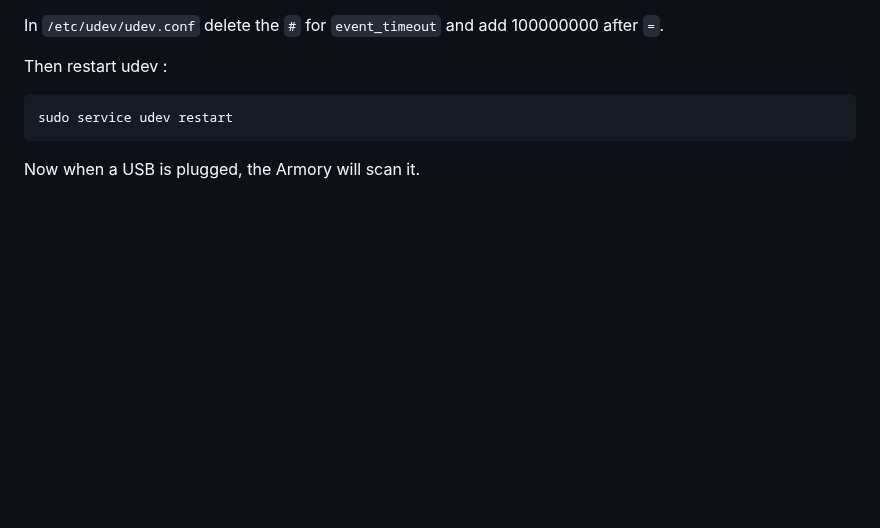
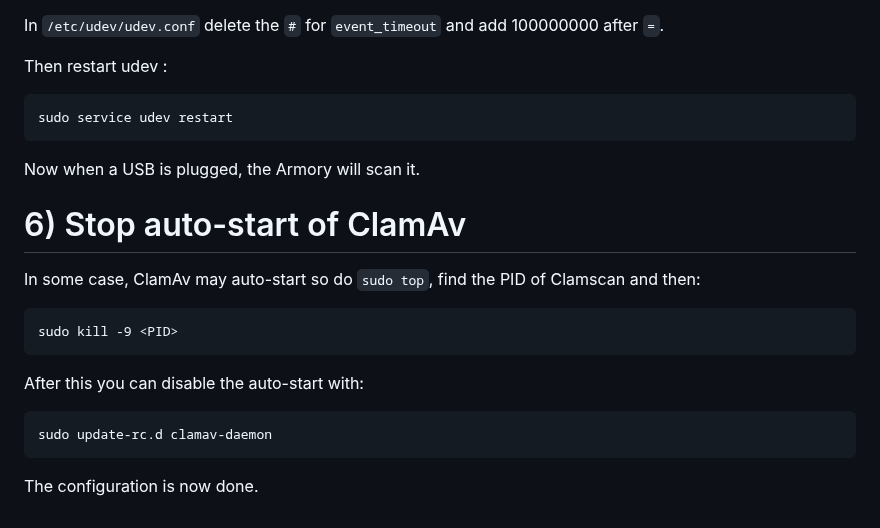
Before and after one commit to P4ti3nn3/USB-Armory-Setup, a Markdown page: Secured-USB/1-ClamAV/README.md, the part around the change. Rendered like a GitHub page; blank space fills up the shorter version.

```diff
--- a/Secured-USB/1-ClamAV/README.md
+++ b/Secured-USB/1-ClamAV/README.md
@@ -217,3 +217,14 @@ and write :
     sudo service udev restart
 
 Now when a USB is plugged, the Armory will scan it.
+
+# 6) Stop auto-start of ClamAv
+In some case, ClamAv may auto-start so do `sudo top`, find the PID of Clamscan and then:
+
+	sudo kill -9 <PID>
+
+After this you can disable the auto-start with:
+
+	sudo update-rc.d clamav-daemon
+
+The configuration is now done.
```
